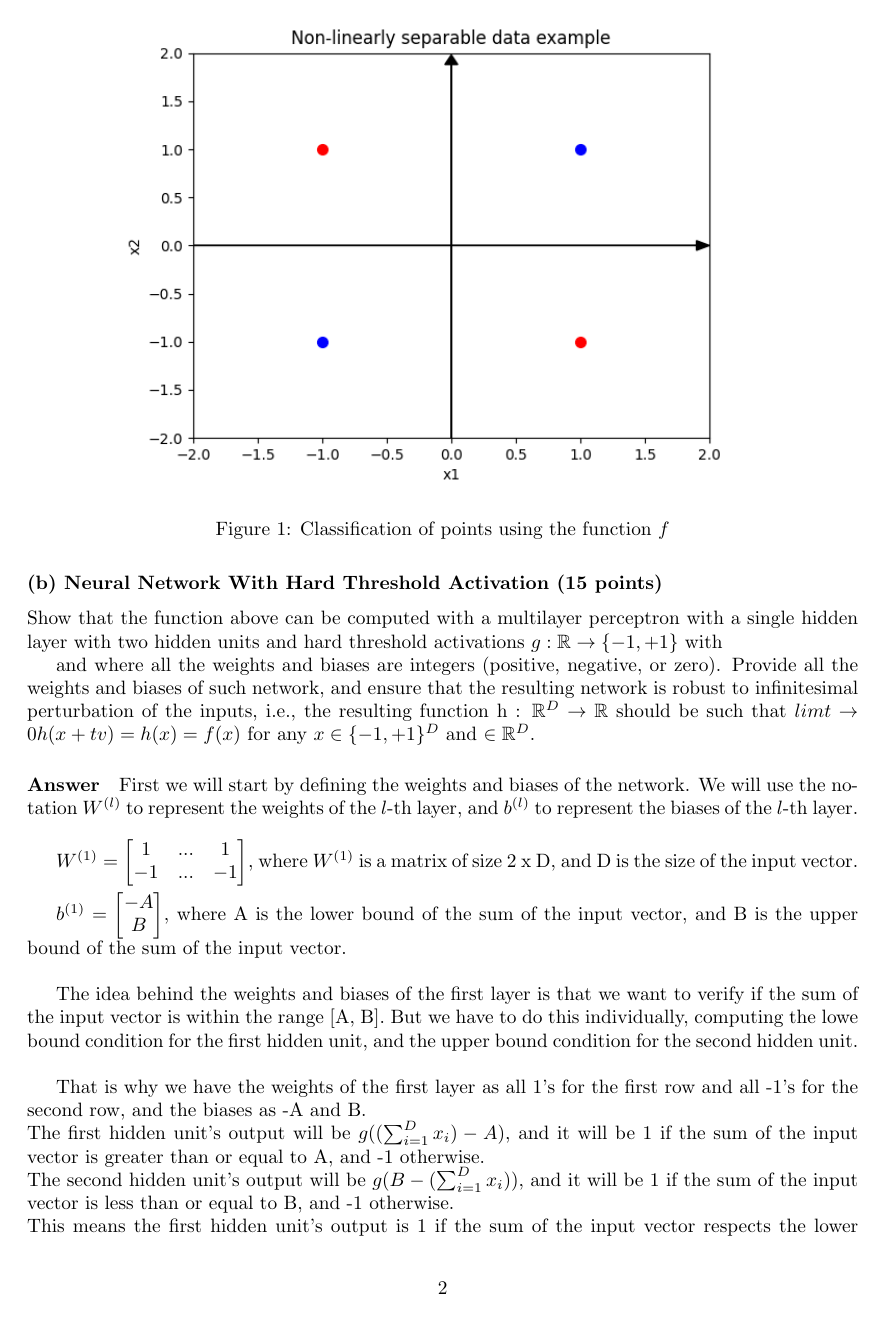
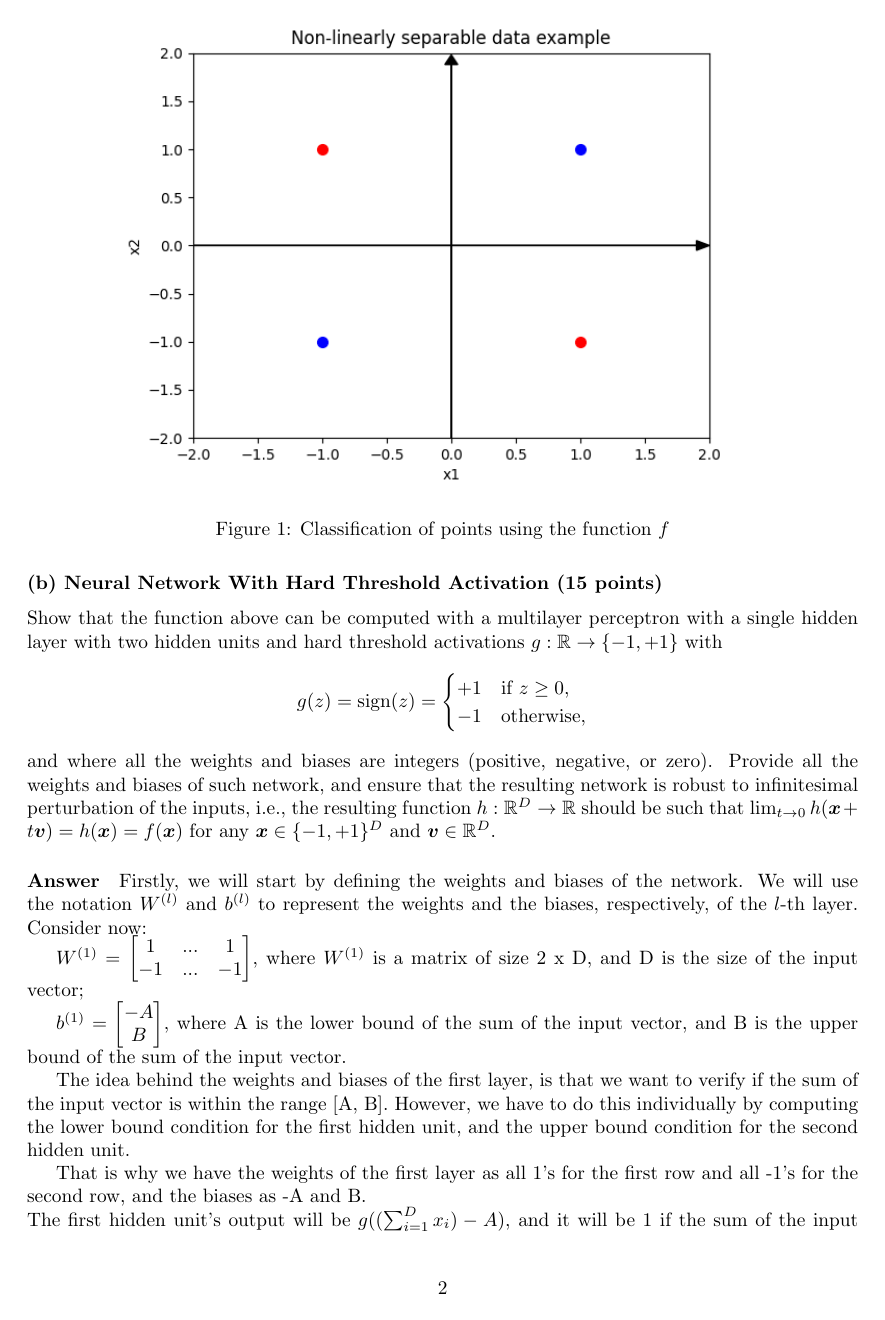
Before and after one commit to SebastiaoCarvalho/dl-hw1, a LaTeX document (skeleton_code/question_3_answers.tex): page 2 of 3. Compiled offline with pdfLaTeX.

Commit message:
improved the text for question 3-b

```diff
--- a/skeleton_code/question_3_answers.tex
+++ b/skeleton_code/question_3_answers.tex
@@ -3,6 +3,7 @@
 \usepackage{amssymb}
 \usepackage{graphicx}
 \usepackage{float}
+\usepackage{bm}
 \usepackage[top=2cm]{geometry}
 
 \title{Question 3}
@@ -61,38 +62,38 @@ This example thus serves as a counter-example proving that the given function ca
 
 \subsubsection*{(b) Neural Network With Hard Threshold Activation (15 points)}
 
-Show that the function above can be computed with a multilayer perceptron with a single hidden layer with two hidden
-units and hard threshold activations \(g: \mathbb{R} \rightarrow \{-1,+1\}\) with
-
-and where all the weights and biases are integers (positive, negative, or zero). Provide all the weights and biases of such network, and ensure
-that the resulting network is robust to infinitesimal perturbation of the inputs, i.e., the resulting function
-h : $\mathbb{R}^{D} \rightarrow \mathbb{R}$ should be such that $limt \rightarrow 0 h(x+tv) = h(x) = f(x)$ for
-any $x \in \{-1,+1\}^{D}$ and $\in \mathbb{R}^{D}.$
+Show that the function above can be computed with a multilayer perceptron with a single hidden layer with two hidden units and hard threshold activations \( g: \mathbb{R} \rightarrow \{-1,+1\} \) with
+\[
+    g(z) = \text{sign}(z) =
+    \begin{cases}
+        +1 & \text{if } z \geq 0, \\
+        -1 & \text{otherwise},
+    \end{cases}
+\]
+and where all the weights and biases are integers (positive, negative, or zero).
+Provide all the weights and biases of such network, and ensure that the resulting network is robust to infinitesimal perturbation of the inputs, i.e., the resulting function \( h: \mathbb{R}^D \rightarrow \mathbb{R} \) should be such that
+\( \lim_{t \rightarrow 0} h(\bm{x} + t\bm{v}) = h(\bm{x}) = f(\bm{x}) \) for any \( \bm{x} \in \{-1,+1\}^D \) and \( \bm{v} \in \mathbb{R}^D \).
 
 \paragraph{Answer}
 
-First we will start by defining the weights and biases of the network. We will use the notation
-\( W^{(l)} \) to represent the weights of the \( l \)-th layer, and \( b^{(l)} \) to represent the biases of the \( l \)-th layer. \\
+Firstly, we will start by defining the weights and biases of the network. We will use the notation
+\( W^{(l)} \) and \( b^{(l)} \) to represent the weights and the biases, respectively, of the \( l \)-th layer.
+Consider now:
 
 \( W^{(1)} = \begin{bmatrix}
-    1 & ... & 1\\
-    -1 & ...  & -1
+    1  & ... & 1  \\
+    -1 & ... & -1
 \end{bmatrix}
-\), where \(W^{(1)}\) is a matrix of size 2 x D, and D is the size of the input vector. \\
+\), where \(W^{(1)}\) is a matrix of size 2 x D, and D is the size of the input vector;
 
 \(b^{(1)} = \begin{bmatrix}
-    -A\\
+    -A \\
     B
 \end{bmatrix}
-\), where A is the lower bound of the sum of the input vector, and B is the upper bound of the sum of the input vector. \\
+\), where A is the lower bound of the sum of the input vector, and B is the upper bound of the sum of the input vector.
 
-The idea behind the weights and biases of the first layer is that we want to verify if the sum of the input vector is within the range [A, B].
-But we have to do this individually, computing the lowe bound condition for the first hidden unit,
-and the upper bound condition for the second hidden unit. \\
+The idea behind the weights and biases of the first layer, is that we want to verify if the sum of the input vector is within the range [A, B].
+However, we have to do this individually by computing the lower bound condition for the first hidden unit, and the upper bound condition for the second hidden unit.
 
 That is why we have the weights of the first layer as all 1's for the first row and all -1's for the second row, and the biases as -A and B. \\
 The first hidden unit's output will be $g((\sum_{i=1}^{D} x_i) - A)$, and it will be 1 if the sum of the input vector is greater than or equal to A,
-and -1 otherwise. \\
-The second hidden unit's output will be $g(B - (\sum_{i=1}^{D} x_i))$, and it will be 1 if the sum of the input vector is less than or equal to B,
-and -1 otherwise. \\
-This means the first hidden unit's output is 1 if the sum of the input vector respects the lower bound,
```
Also changed, not shown: skeleton_code/question_3_answers.pdf, skeleton_code/question_3_answers.tex (22 more changed lines).
